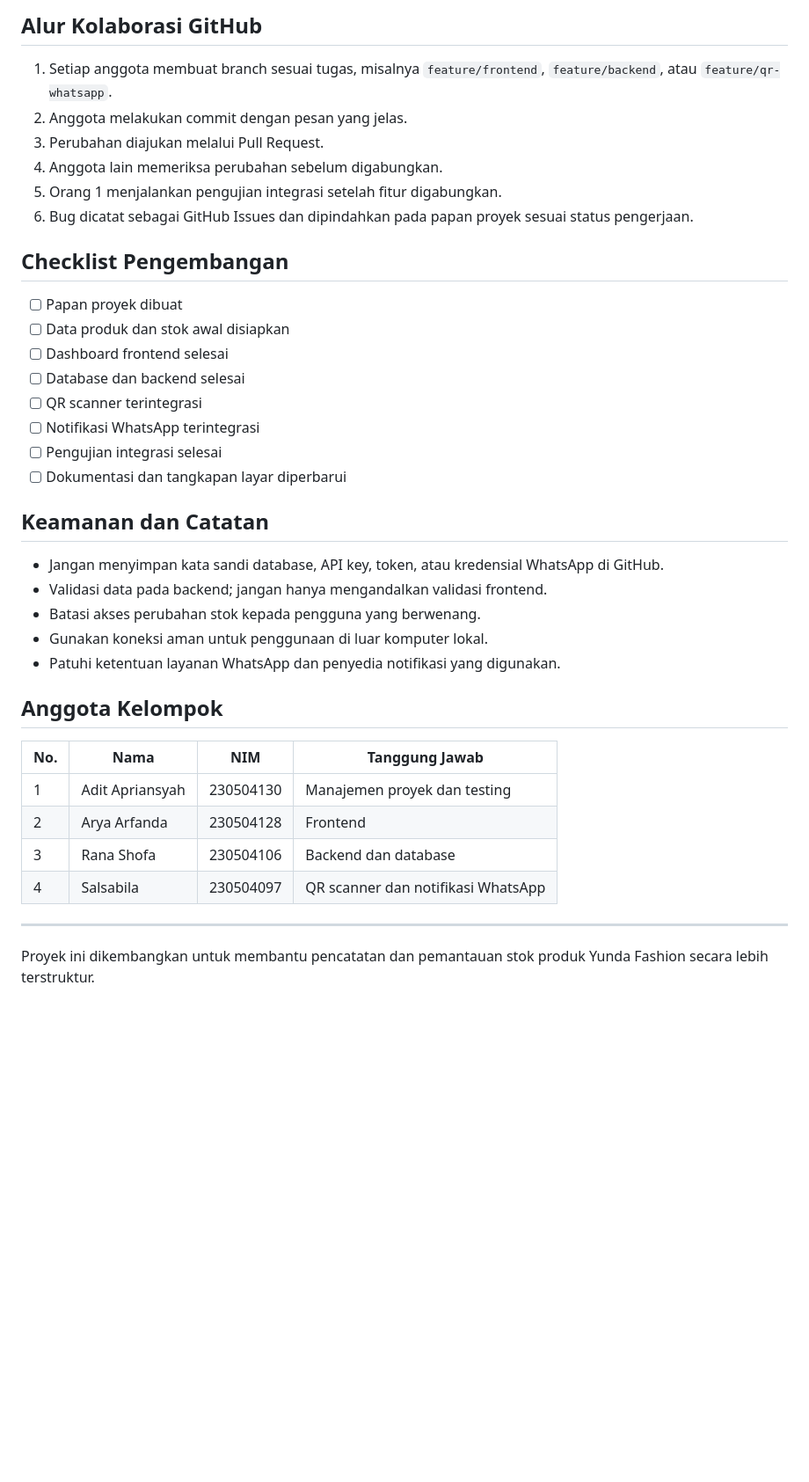
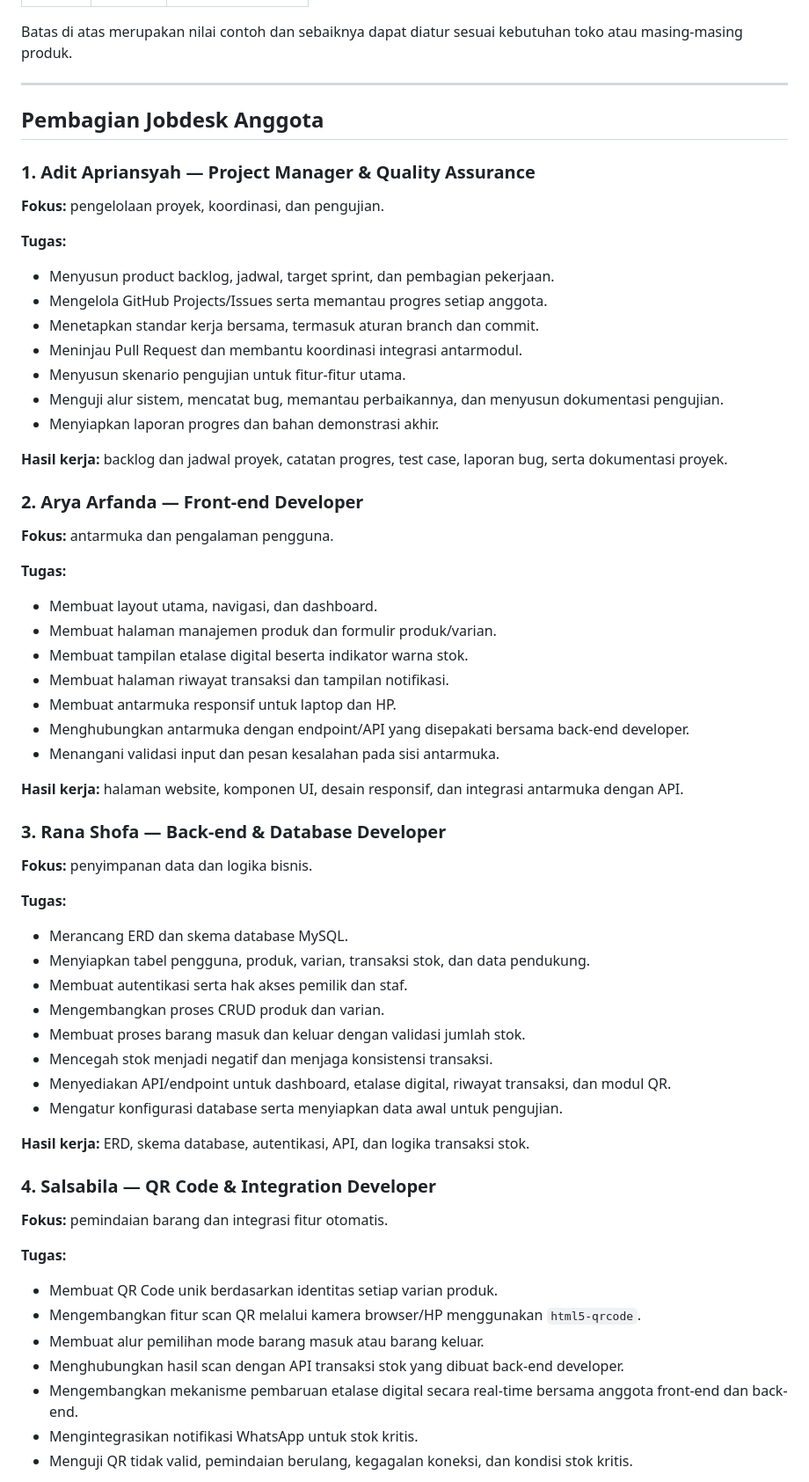
Before and after one commit to MPPL01022026/KELOMPOK1, a Markdown page: README.md, the part around one of its changes. Shown at 88% size. GitHub-like rendering; blank space fills up the shorter version.

```diff
--- a/README.md
+++ b/README.md
@@ -184,40 +53,65 @@ Gunakan foreign key untuk menghubungkan `log_stok.produk_id` dengan `produk.id`.
-## Alur Kolaborasi GitHub
-
-1. Setiap anggota membuat branch sesuai tugas, misalnya `feature/frontend`, `feature/backend`, atau `feature/qr-whatsapp`.
-2. Anggota melakukan commit dengan pesan yang jelas.
-3. Perubahan diajukan melalui Pull Request.
-4. Anggota lain memeriksa perubahan sebelum digabungkan.
-5. Orang 1 menjalankan pengujian integrasi setelah fitur digabungkan.
-6. Bug dicatat sebagai GitHub Issues dan dipindahkan pada papan proyek sesuai status pengerjaan.
-
-## Checklist Pengembangan
-
-- [ ] Papan proyek dibuat
-- [ ] Data produk dan stok awal disiapkan
-- [ ] Dashboard frontend selesai
-- [ ] Database dan backend selesai
-- [ ] QR scanner terintegrasi
-- [ ] Notifikasi WhatsApp terintegrasi
-- [ ] Pengujian integrasi selesai
-- [ ] Dokumentasi dan tangkapan layar diperbarui
-
-## Keamanan dan Catatan
-
-- Jangan menyimpan kata sandi database, API key, token, atau kredensial WhatsApp di GitHub.
-- Validasi data pada backend; jangan hanya mengandalkan validasi frontend.
-- Batasi akses perubahan stok kepada pengguna yang berwenang.
-- Gunakan koneksi aman untuk penggunaan di luar komputer lokal.
-- Patuhi ketentuan layanan WhatsApp dan penyedia notifikasi yang digunakan.
-
-## Anggota Kelompok
-
-| No. | Nama | NIM | Tanggung Jawab |
-|---|---|---|---|
-| 1 | Adit Apriansyah | 230504130 | Manajemen proyek dan testing |
-| 2 | Arya Arfanda | 230504128 | Frontend |
-| 3 | Rana Shofa | 230504106 | Backend dan database |
-| 4 | Salsabila | 230504097 | QR scanner dan notifikasi WhatsApp |
+Batas di atas merupakan nilai contoh dan sebaiknya dapat diatur sesuai kebutuhan toko atau masing-masing produk.
 
 ---
 
-Proyek ini dikembangkan untuk membantu pencatatan dan pemantauan stok produk Yunda Fashion secara lebih terstruktur.
+## Pembagian Jobdesk Anggota
+
+### 1. Adit Apriansyah — Project Manager & Quality Assurance
+
+**Fokus:** pengelolaan proyek, koordinasi, dan pengujian.
+
+**Tugas:**
+- Menyusun product backlog, jadwal, target sprint, dan pembagian pekerjaan.
+- Mengelola GitHub Projects/Issues serta memantau progres setiap anggota.
+- Menetapkan standar kerja bersama, termasuk aturan branch dan commit.
+- Meninjau Pull Request dan membantu koordinasi integrasi antarmodul.
+- Menyusun skenario pengujian untuk fitur-fitur utama.
+- Menguji alur sistem, mencatat bug, memantau perbaikannya, dan menyusun dokumentasi pengujian.
+- Menyiapkan laporan progres dan bahan demonstrasi akhir.
+
+**Hasil kerja:** backlog dan jadwal proyek, catatan progres, test case, laporan bug, serta dokumentasi proyek.
+
+### 2. Arya Arfanda — Front-end Developer
+
+**Fokus:** antarmuka dan pengalaman pengguna.
+
+**Tugas:**
+- Membuat layout utama, navigasi, dan dashboard.
+- Membuat halaman manajemen produk dan formulir produk/varian.
+- Membuat tampilan etalase digital beserta indikator warna stok.
+- Membuat halaman riwayat transaksi dan tampilan notifikasi.
+- Membuat antarmuka responsif untuk laptop dan HP.
+- Menghubungkan antarmuka dengan endpoint/API yang disepakati bersama back-end developer.
+- Menangani validasi input dan pesan kesalahan pada sisi antarmuka.
+
+**Hasil kerja:** halaman website, komponen UI, desain responsif, dan integrasi antarmuka dengan API.
+
+### 3. Rana Shofa — Back-end & Database Developer
+
+**Fokus:** penyimpanan data dan logika bisnis.
+
+**Tugas:**
+- Merancang ERD dan skema database MySQL.
+- Menyiapkan tabel pengguna, produk, varian, transaksi stok, dan data pendukung.
+- Membuat autentikasi serta hak akses pemilik dan staf.
+- Mengembangkan proses CRUD produk dan varian.
+- Membuat proses barang masuk dan keluar dengan validasi jumlah stok.
+- Mencegah stok menjadi negatif dan menjaga konsistensi transaksi.
+- Menyediakan API/endpoint untuk dashboard, etalase digital, riwayat transaksi, dan modul QR.
+- Mengatur konfigurasi database serta menyiapkan data awal untuk pengujian.
+
+**Hasil kerja:** ERD, skema database, autentikasi, API, dan logika transaksi stok.
+
+### 4. Salsabila — QR Code & Integration Developer
+
+**Fokus:** pemindaian barang dan integrasi fitur otomatis.
+
+**Tugas:**
+- Membuat QR Code unik berdasarkan identitas setiap varian produk.
+- Mengembangkan fitur scan QR melalui kamera browser/HP menggunakan `html5-qrcode`.
+- Membuat alur pemilihan mode barang masuk atau barang keluar.
+- Menghubungkan hasil scan dengan API transaksi stok yang dibuat back-end developer.
+- Mengembangkan mekanisme pembaruan etalase digital secara real-time bersama anggota front-end dan back-end.
+- Mengintegrasikan notifikasi WhatsApp untuk stok kritis.
+- Menguji QR tidak valid, pemindaian berulang, kegagalan koneksi, dan kondisi stok kritis.
+
```
Also changed, not shown: other parts of README.md (+136 -175 lines).
